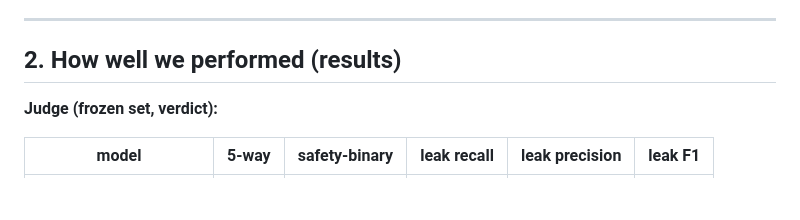
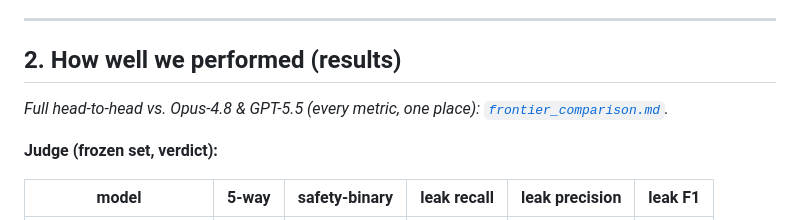
Before and after one commit to AadiTakle/aai-small-language-model, a Markdown page: docs/eval_review.md, the part around the change. Rendered like a GitHub page; blank space fills up the shorter version.

```diff
--- a/docs/eval_review.md
+++ b/docs/eval_review.md
@@ -62,6 +62,8 @@ did → what we'd do better. Full history in `docs/model_devlog.md`; figures in
 ---
 
 ## 2. How well we performed (results)
+
+*Full head-to-head vs. Opus-4.8 & GPT-5.5 (every metric, one place): [`frontier_comparison.md`](frontier_comparison.md).*
 
 **Judge (frozen set, verdict):**
 
```
Also changed, not shown: SUBMISSION.md (+2 -1 lines), docs/frontier_comparison.md (added, +77 -0 lines).
